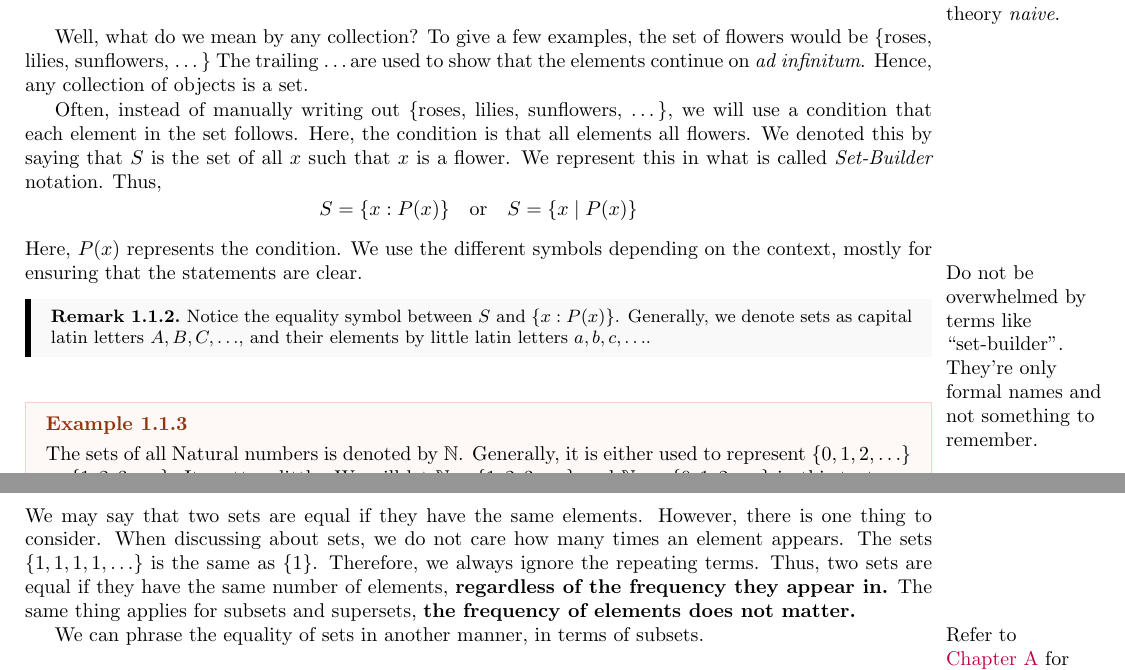
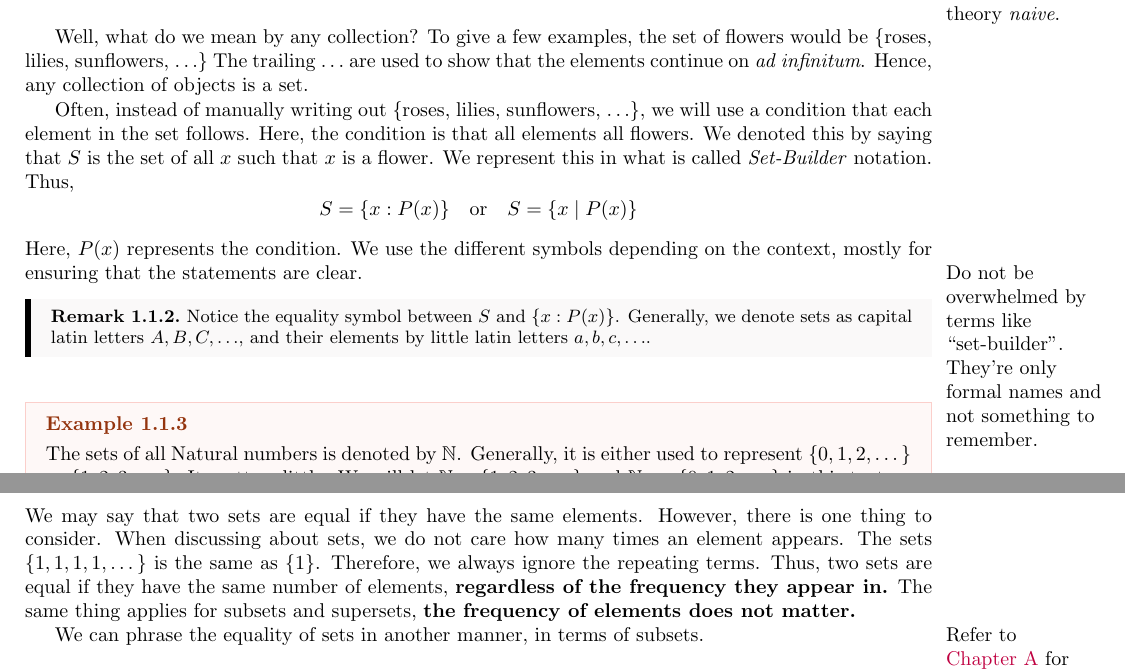
Before and after one commit to Anonscholar/anonscholar.github.io, a LaTeX book (JEE(Maths)/jeem.tex, which reads JEE(Maths)/alg/sets.tex, style.tex): two parts of pages 13 and 15 of 31, joined at a grey line, cut so that both start at the same text. Compiled offline with pdfLaTeX.

Commit message:
ellipsis fix

```diff
--- a/JEE(Maths)/alg/sets.tex
+++ b/JEE(Maths)/alg/sets.tex
@@ -21,10 +21,10 @@ we mean by collection or elements. That is what makes this theory \emph{naive}.}
 \end{definition}
 
 \para{Well, what do we mean by any collection? To give a few examples, the set of flowers
-would be \{roses, lilies, sunflowers, \ldots\} The trailing \ldots are used to show
+would be \{roses, lilies, sunflowers, \dots\} The trailing {\dots} are used to show
 that the elements continue on \emph{ad infinitum}. Hence, any collection of objects is a set.}
 
-\para{Often, instead of manually writing out \{roses, lilies, sunflowers, \ldots\}, we will
+\para{Often, instead of manually writing out \{roses, lilies, sunflowers, \dots\}, we will
 use a condition that each element in the set follows. Here, the condition is that all
 elements all flowers. We denoted this by saying that \(S\) is the set of all \(x\) such that
 \(x\) is a flower. We represent this in what is called \emph{Set-Builder} notation. Thus,
@@ -38,14 +38,14 @@ names and not something to remember.}
 
 \begin{remark}
     Notice the equality symbol between \(S\) and \( \{x : P(x)\} \). Generally, we denote sets
-    as capital latin letters \(A, B, C, \ldots\), and their elements by little latin
-    letters \(a, b, c, \ldots\).
+    as capital latin letters \(A, B, C, \dots\), and their elements by little latin
+    letters \(a, b, c, \dots\).
 \end{remark}
 
 \begin{example}
     The sets of all Natural numbers is denoted by \(\NN\). Generally, it is either used to
-    represent \( \{0, 1, 2, \ldots\} \) or \( \{1, 2, 3, \ldots\} \). It matters little.
-    We will let \(\NN = \{1, 2, 3, \ldots\}\) and \(\NNO = \{0, 1, 2, \ldots\}\) in this text
+    represent \( \{0, 1, 2, \dots\} \) or \( \{1, 2, 3, \dots\} \). It matters little.
+    We will let \(\NN = \{1, 2, 3, \dots\}\) and \(\NNO = \{0, 1, 2, \dots\}\) in this text
 \end{example}
 
 \begin{example}
@@ -146,7 +146,7 @@ contained in \(A\), we say that \(A\) is a proper subset of \(B\).}
 
 \para{We may say that two sets are equal if they have the same elements.
 However, there is one thing to consider. When discussing about sets, we do not care how many
-times an element appears. The sets \(\{1, 1, 1, 1, \ldots\}\) is the same as \(\{1\}\).
+times an element appears. The sets \(\{1, 1, 1, 1, \dots\}\) is the same as \(\{1\}\).
 Therefore, we always ignore the repeating terms. Thus, two sets are equal if they have the same
 number of elements, \textbf{regardless of the frequency they appear in.} The same thing applies
 for subsets and supersets, \textbf{the frequency of elements does not matter.}}
--- a/style.tex
+++ b/style.tex
@@ -168,6 +168,7 @@ citecolor=RawSienna,
 \usepackage{siunitx}
 \usepackage{pdfpages}
 \usepackage{subcaption}
+\usepackage{ellipsis}
 
 
 \newcommand{\incfig}[1]{%
```
